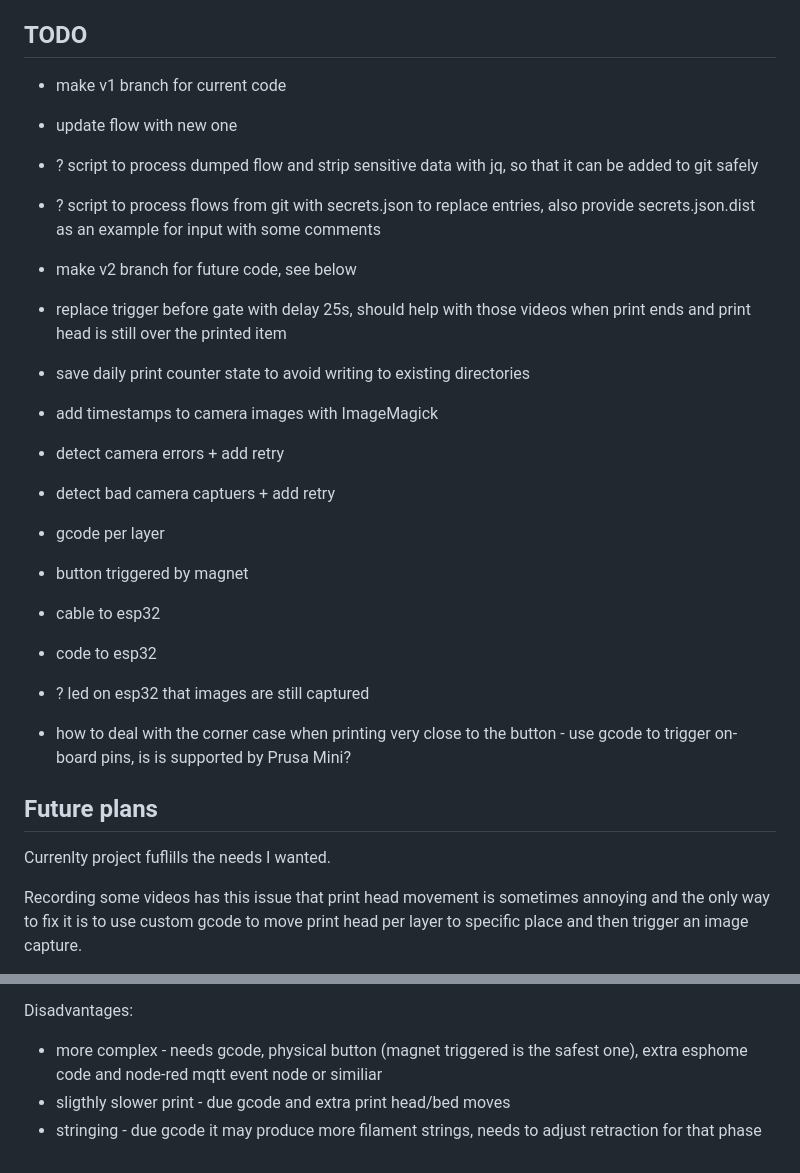
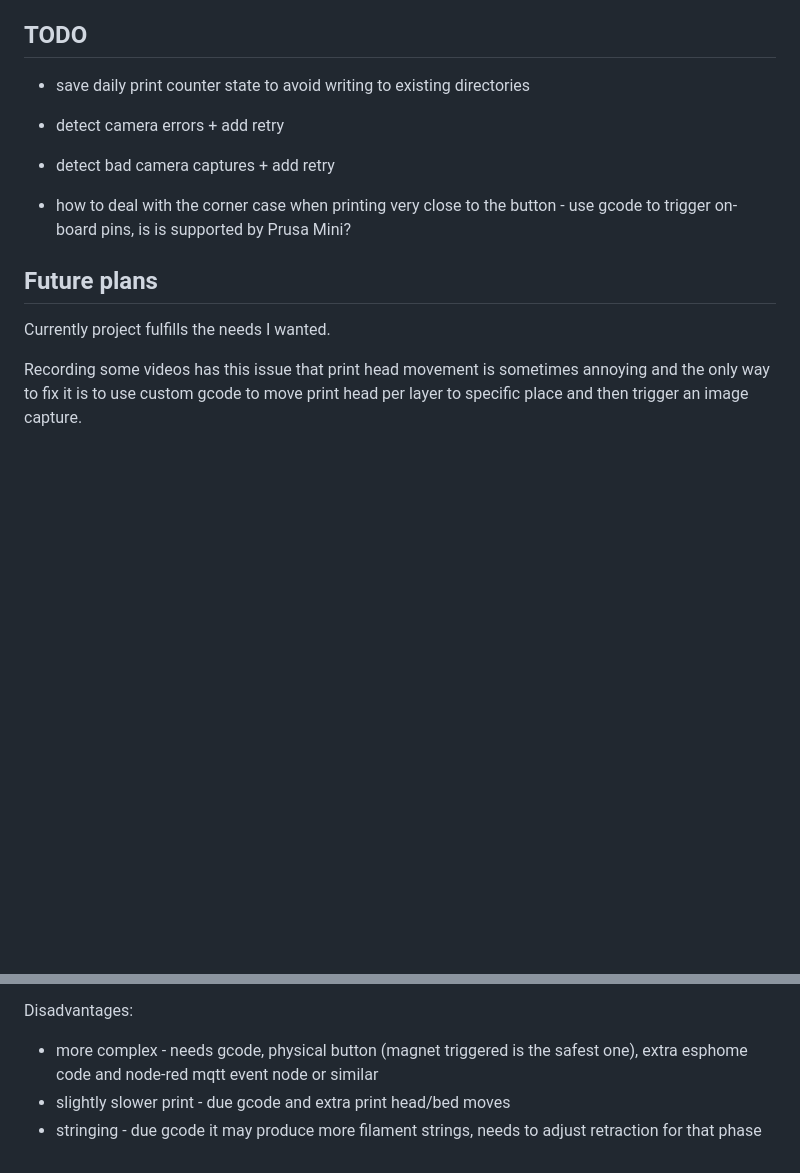
Before and after one commit to nvtkaszpir/prusa-esp32-node-red-time-lapse, a Markdown page: README.md, 2 parts joined by grey strips. Drawn GitHub-style; blank space fills up the shorter version.

Commit message:
Fix todo and typos

```diff
--- a/README.md
+++ b/README.md
@@ -83,35 +83,16 @@ Things that will not going to happen:
 
 ## TODO
 
-- make v1 branch for current code
-- update flow with new one
+- save daily print counter state to avoid writing to existing directories
+- detect camera errors + add retry
+- detect bad camera captures + add retry
 
-- ? script to process dumped flow and strip sensitive data with jq, so that
-  it can be added to git safely
-
-- ? script to process flows from git with secrets.json to replace entries,
-  also provide secrets.json.dist as an example for input with some comments
-
-- make v2 branch for future code, see below
-
-- replace trigger before gate with delay 25s, should help with those videos when print
-  ends and print head is still over the printed item
-- save daily print counter state to avoid writing to existing directories
-- add timestamps to camera images with ImageMagick
-- detect camera errors + add retry
-- detect bad camera captuers + add retry
-
-- gcode per layer
-- button triggered by magnet
-- cable to esp32
-- code to esp32
-- ? led on esp32 that images are still captured
 - how to deal with the corner case when printing very close to the button - use gcode
   to trigger on-board pins, is is supported by Prusa Mini?
 
 ## Future plans
 
-Currenlty project fuflills the needs I wanted.
+Currently project fulfills the needs I wanted.
 
 Recording some videos has this issue that print head movement is sometimes annoying
 and the only way to fix it is to use custom gcode to move print head per layer to specific place
@@ -134,7 +115,7 @@ Benefits:
 Disadvantages:
 
 - more complex - needs gcode, physical button (magnet triggered is the safest one),
-  extra esphome code and node-red mqtt event node or similiar
-- sligthly slower print - due gcode and extra print head/bed moves
+  extra esphome code and node-red mqtt event node or similar
+- slightly slower print - due gcode and extra print head/bed moves
 - stringing - due gcode it may produce more filament strings, needs to adjust retraction
   for that phase
```
